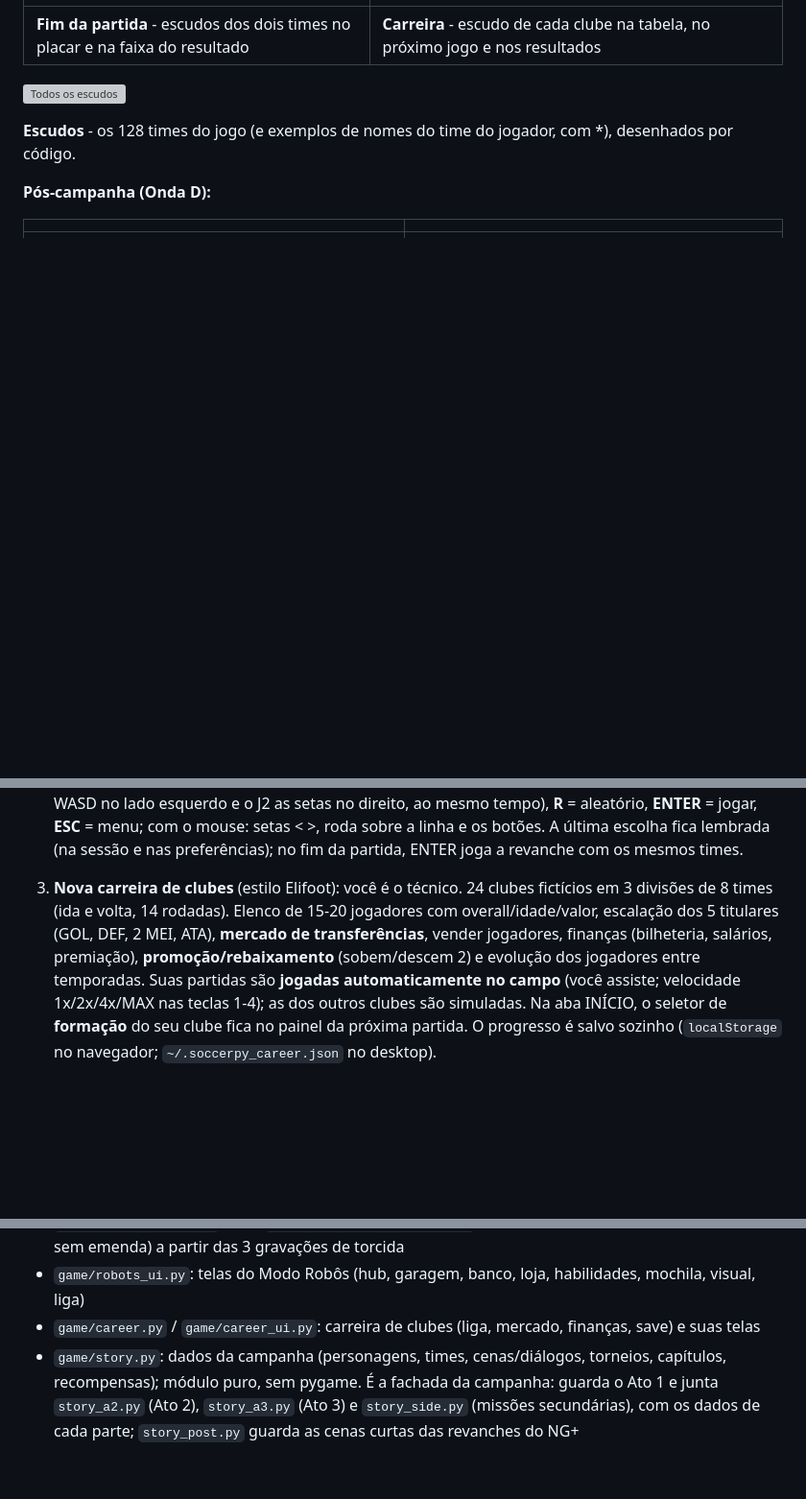
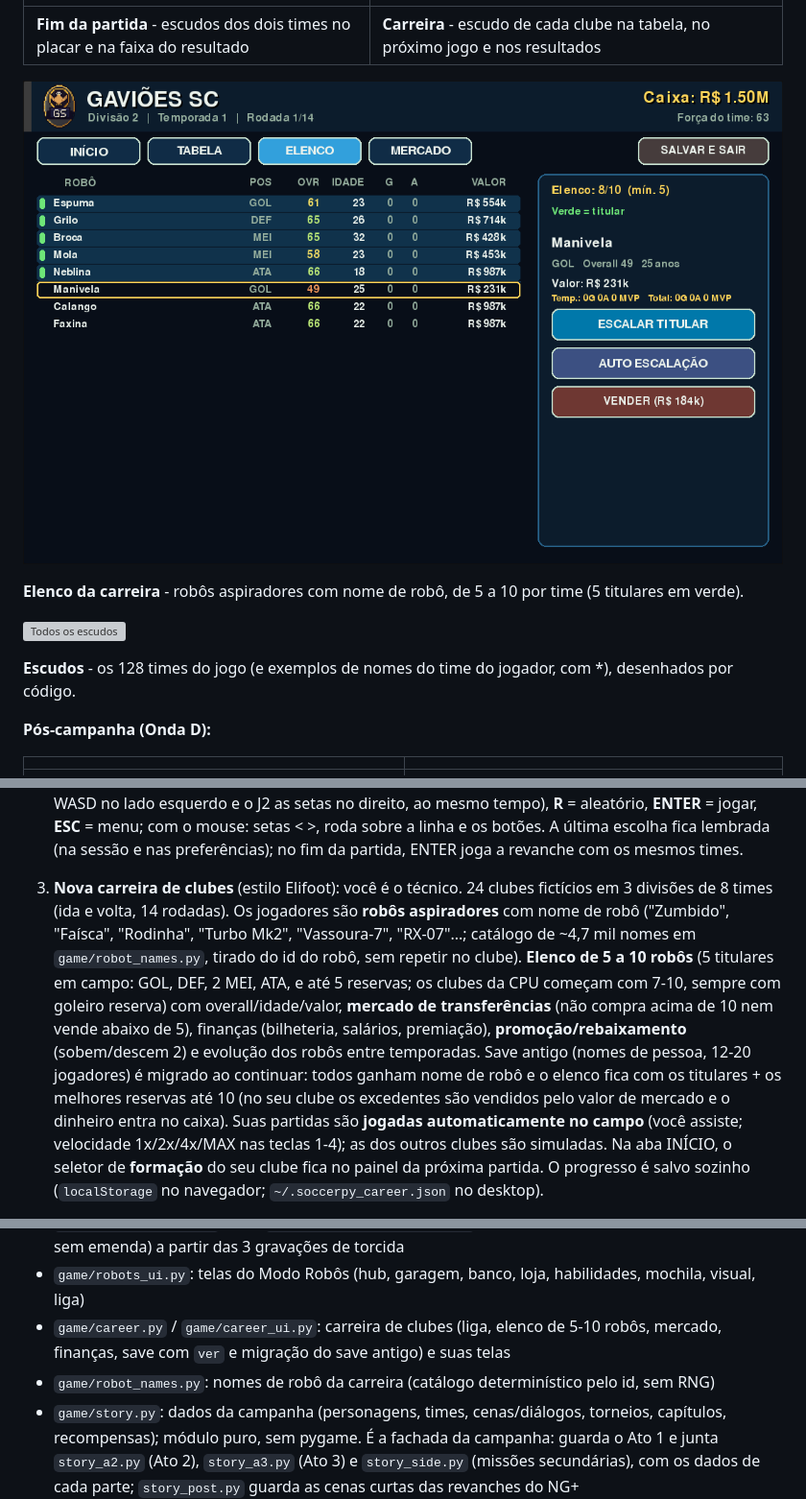
Before and after one commit to brunokobi/soccerrobo, a Markdown page: README.md, 3 parts joined by grey strips. Shown at 96% size. Drawn GitHub-style; pictures changed too: docs/img/carreira-elenco.png (added); blank space fills up the shorter version; grey boxes are pictures that could not be loaded.

Commit message:
docs: carreira com robos (nomes, elenco 5-10, migracao) e captura do elenco

```diff
--- a/README.md
+++ b/README.md
@@ -46,6 +46,10 @@ pelas habilidades dos robôs.
 | ![Fim da partida com os escudos](docs/img/partida-fim-escudos.png) | ![Tabela da carreira com escudos](docs/img/carreira-tabela.png) |
 |---|---|
 | **Fim da partida** - escudos dos dois times no placar e na faixa do resultado | **Carreira** - escudo de cada clube na tabela, no próximo jogo e nos resultados |
+
+![Elenco da carreira com robôs](docs/img/carreira-elenco.png)
+
+**Elenco da carreira** - robôs aspiradores com nome de robô, de 5 a 10 por time (5 titulares em verde).
 
 ![Todos os escudos](docs/img/escudos.png)
 
@@ -189,11 +193,16 @@ torcida, ~1 min) sem trocar a música do menu. Qualquer tecla, clique, toque ou
    jogar, **ESC** = menu; com o mouse: setas < >, roda sobre a linha e os botões. A última escolha fica
    lembrada (na sessão e nas preferências); no fim da partida, ENTER joga a revanche com os mesmos times.
 3. **Nova carreira de clubes** (estilo Elifoot): você é o técnico. 24 clubes fictícios
-   em 3 divisões de 8 times (ida e volta, 14 rodadas). Elenco de 15-20 jogadores
-   com overall/idade/valor, escalação dos 5 titulares (GOL, DEF, 2 MEI, ATA),
-   **mercado de transferências**, vender jogadores, finanças (bilheteria,
+   em 3 divisões de 8 times (ida e volta, 14 rodadas). Os jogadores são **robôs aspiradores**
+   com nome de robô ("Zumbido", "Faísca", "Rodinha", "Turbo Mk2", "Vassoura-7", "RX-07"...;
+   catálogo de ~4,7 mil nomes em `game/robot_names.py`, tirado do id do robô, sem repetir no clube).
+   **Elenco de 5 a 10 robôs** (5 titulares em campo: GOL, DEF, 2 MEI, ATA, e até 5 reservas; os
+   clubes da CPU começam com 7-10, sempre com goleiro reserva) com overall/idade/valor,
+   **mercado de transferências** (não compra acima de 10 nem vende abaixo de 5), finanças (bilheteria,
    salários, premiação), **promoção/rebaixamento** (sobem/descem 2) e evolução
-   dos jogadores entre temporadas. Suas partidas são **jogadas automaticamente
+   dos robôs entre temporadas. Save antigo (nomes de pessoa, 12-20 jogadores) é migrado ao
+   continuar: todos ganham nome de robô e o elenco fica com os titulares + os melhores reservas até 10
+   (no seu clube os excedentes são vendidos pelo valor de mercado e o dinheiro entra no caixa). Suas partidas são **jogadas automaticamente
    no campo** (você assiste; velocidade 1x/2x/4x/MAX nas teclas 1-4); as dos
    outros clubes são simuladas. Na aba INÍCIO, o seletor de **formação** do seu clube fica no
    painel da próxima partida. O progresso é salvo sozinho (`localStorage` no
@@ -496,7 +506,8 @@ Utilitários do harness (`tests/sim_harness.py`): `golden`/`golden-new` com
 - `tools/versionar_build.sh`: versiona `game.apk`/`game.tar.gz` no `index.html` do build (`?v=<sha256 curto do game.apk>`; cache busting a cada deploy)
 - `tools/torcida_loop.sh`: gera `game/audio/torcida_loop.ogg` (torcida de fundo da partida, 24 s em loop sem emenda) a partir das 3 gravações de torcida
 - `game/robots_ui.py`: telas do Modo Robôs (hub, garagem, banco, loja, habilidades, mochila, visual, liga)
-- `game/career.py` / `game/career_ui.py`: carreira de clubes (liga, mercado, finanças, save) e suas telas
+- `game/career.py` / `game/career_ui.py`: carreira de clubes (liga, elenco de 5-10 robôs, mercado, finanças, save com `ver` e migração do save antigo) e suas telas
+- `game/robot_names.py`: nomes de robô da carreira (catálogo determinístico pelo id, sem RNG)
 - `game/story.py`: dados da campanha (personagens, times, cenas/diálogos, torneios, capítulos, recompensas); módulo puro, sem pygame. É a fachada da campanha: guarda o Ato 1 e junta `story_a2.py` (Ato 2), `story_a3.py` (Ato 3) e `story_side.py` (missões secundárias), com os dados de cada parte; `story_post.py` guarda as cenas curtas das revanches do NG+
 - `game/campaign.py`: lógica da campanha (progresso, torneios de copa/liga/série, chefes/pity, treino, missões secundárias, finais, recompensas, NG+ e Torre do Pó, save v3 com migração do v1/v2)
 - `game/campaign_ui.py`: telas da campanha (menu, mapa com abas por Ato, missões secundárias, diálogo, torneio de copa/liga/série, resultado, fim de capítulo, fim com galeria de finais e entrada do NG+, Torre do Pó), reaproveitando garagem/bancada/loja do Modo Robôs
```
Also changed, not shown: other parts of README.md (+1 -0 lines), docs/INDEX.md (+11 -2 lines).
